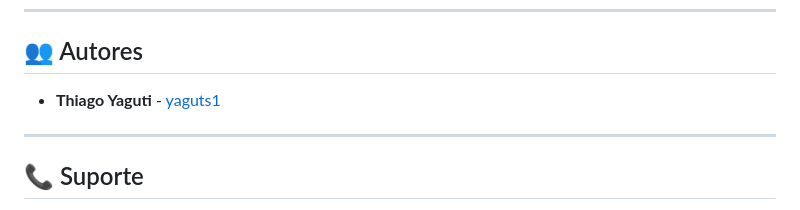
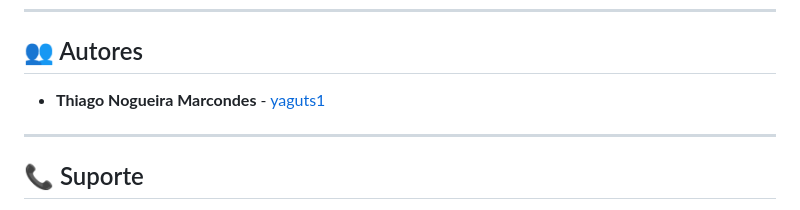
Before and after one commit to yaguts1/tcc2-agente-inteligente, a Markdown page: README.md, the part around the change. Rendered like a GitHub page.

Commit message:
docs: corrige nome do autor no README

```diff
--- a/README.md
+++ b/README.md
@@ -689,7 +689,7 @@ Este projeto está licenciado sob a MIT License - veja [LICENSE](LICENSE) para d
 
 ## 👥 Autores
 
-- **Thiago Yaguti** - [yaguts1](https://github.com/yaguts1)
+- **Thiago Nogueira Marcondes** - [yaguts1](https://github.com/yaguts1)
 
 ---
 
```
